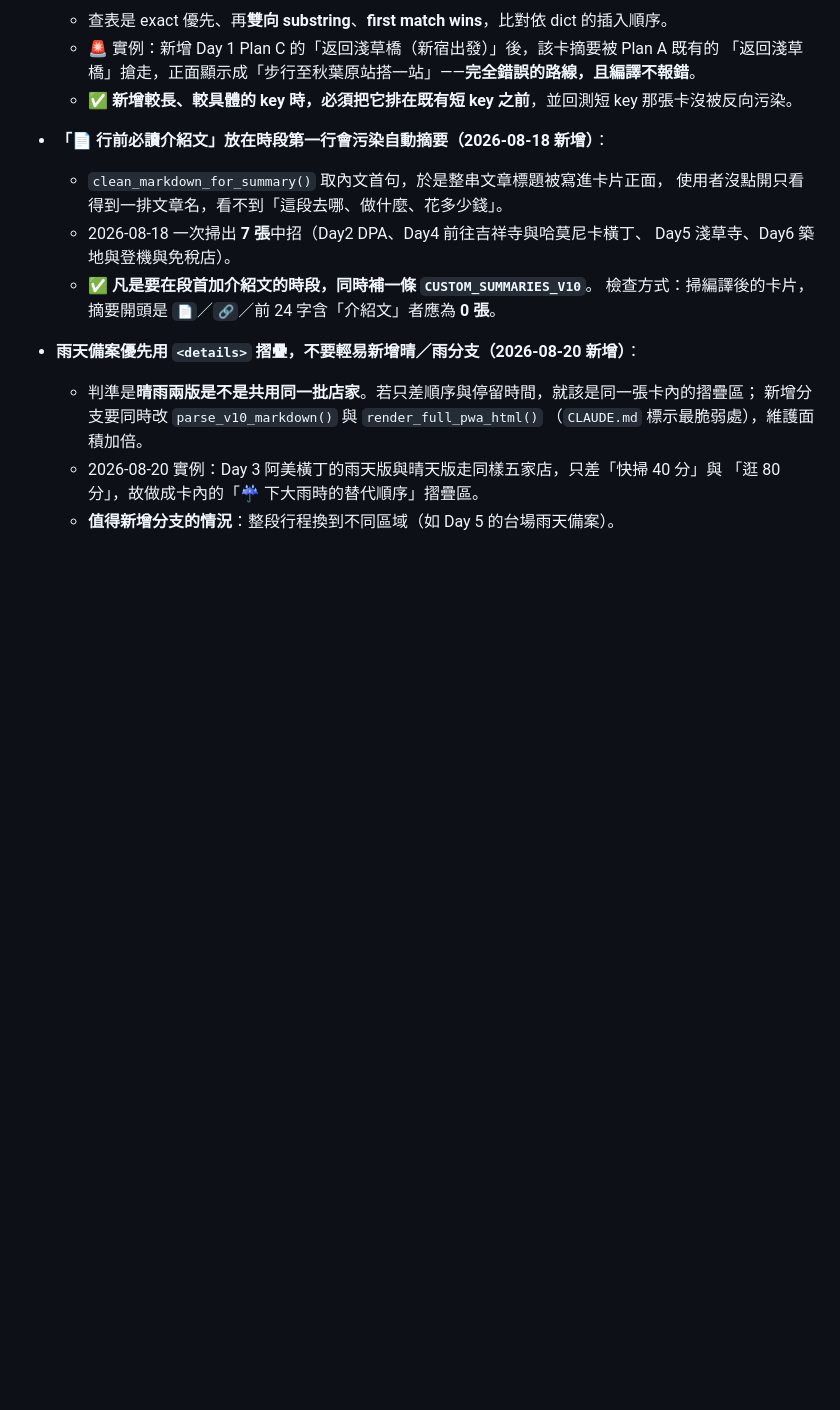
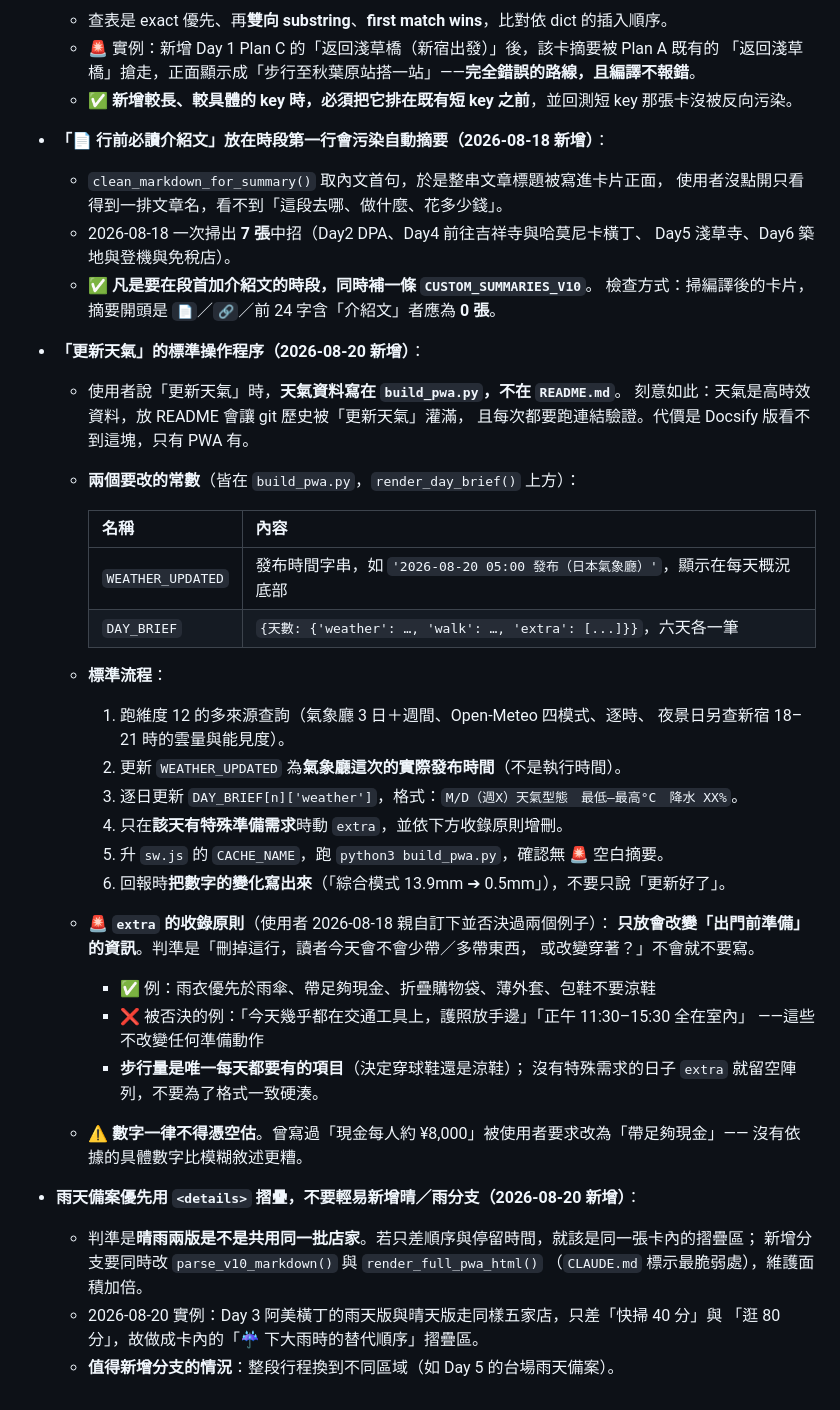
Before and after one commit to owenpeng811/2026tokyo, a Markdown page: .agents/AGENTS.md, the part around the change. Drawn GitHub-style; blank space fills up the shorter version.

Commit message:
docs(agents): 補上「更新天氣」的標準操作程序
上一個 commit 只寫了維度 12 的「怎麼判讀」，漏了「怎麼更新進 PWA」。
grep 確認 DAY_BRIEF、WEATHER_UPDATED、當日概況三個關鍵字在 .agents/ 與
CLAUDE.md 中完全沒有出現過，等於下次換個 session 就得重新摸索。

補上的內容：
・天氣資料寫在 build_pwa.py 不在 README.md，以及為何這樣設計
  （高時效資料放 README 會讓 git 歷史被灌滿、每次都要跑連結驗證；
   代價是 Docsify 版看不到）
・兩個要改的常數與其結構（WEATHER_UPDATED、DAY_BRIEF）
・六步驟標準流程，含「WEATHER_UPDATED 要填氣象廳的實際發布時間而非執行時間」
  與「回報時要把數字變化寫出來」
・extra 的收錄原則——這是使用者 2026-08-18 親自訂下的：只放會改變出門前準備的資訊，
  並記下被否決的兩個實例（「護照放手邊」「正午都在室內」），
  以及「步行量是唯一每天都要有的項目、其餘日子留空陣列不要硬湊」
・數字不得憑空估（「現金每人約 ¥8,000」被要求改為「帶足夠現金」的實例）

Co-Authored-By: Claude Opus 5 (1M context) <noreply@anthropic.com>
Claude-Session: https://claude.ai/code/session_01NQQmEVjei5W7c5j6aXtspf

```diff
--- a/.agents/AGENTS.md
+++ b/.agents/AGENTS.md
@@ -244,6 +244,36 @@
   - ✅ **凡是要在段首加介紹文的時段，同時補一條 `CUSTOM_SUMMARIES_V10`**。
     檢查方式：掃編譯後的卡片，摘要開頭是 `📄`／`🔗`／前 24 字含「介紹文」者應為 **0 張**。
 
+- **「更新天氣」的標準操作程序（2026-08-20 新增）**：
+  - 使用者說「更新天氣」時，**天氣資料寫在 `build_pwa.py`，不在 `README.md`**。
+    刻意如此：天氣是高時效資料，放 README 會讓 git 歷史被「更新天氣」灌滿，
+    且每次都要跑連結驗證。代價是 Docsify 版看不到這塊，只有 PWA 有。
+  - **兩個要改的常數**（皆在 `build_pwa.py`，`render_day_brief()` 上方）：
+
+    | 名稱 | 內容 |
+    | :-- | :-- |
+    | `WEATHER_UPDATED` | 發布時間字串，如 `'2026-08-20 05:00 發布（日本氣象廳）'`，顯示在每天概況底部 |
+    | `DAY_BRIEF` | `{天數: {'weather': …, 'walk': …, 'extra': [...]}}`，六天各一筆 |
+
+  - **標準流程**：
+    1. 跑維度 12 的多來源查詢（氣象廳 3 日＋週間、Open-Meteo 四模式、逐時、
+       夜景日另查新宿 18–21 時的雲量與能見度）。
+    2. 更新 `WEATHER_UPDATED` 為**氣象廳這次的實際發布時間**（不是執行時間）。
+    3. 逐日更新 `DAY_BRIEF[n]['weather']`，格式：`M/D（週X）天氣型態　最低–最高°C　降水 XX%`。
+    4. 只在**該天有特殊準備需求**時動 `extra`，並依下方收錄原則增刪。
+    5. 升 `sw.js` 的 `CACHE_NAME`，跑 `python3 build_pwa.py`，確認無 🚨 空白摘要。
+    6. 回報時**把數字的變化寫出來**（「綜合模式 13.9mm ➔ 0.5mm」），不要只說「更新好了」。
+  - 🚨 **`extra` 的收錄原則**（使用者 2026-08-18 親自訂下並否決過兩個例子）：
+    **只放會改變「出門前準備」的資訊**。判準是「刪掉這行，讀者今天會不會少帶／多帶東西，
+    或改變穿著？」不會就不要寫。
+    - ✅ 例：雨衣優先於雨傘、帶足夠現金、折疊購物袋、薄外套、包鞋不要涼鞋
+    - ❌ 被否決的例：「今天幾乎都在交通工具上，護照放手邊」「正午 11:30–15:30 全在室內」
+      ——這些不改變任何準備動作
+    - **步行量是唯一每天都要有的項目**（決定穿球鞋還是涼鞋）；
+      沒有特殊需求的日子 `extra` 就留空陣列，不要為了格式一致硬湊。
+  - ⚠️ **數字一律不得憑空估**。曾寫過「現金每人約 ¥8,000」被使用者要求改為「帶足夠現金」——
+    沒有依據的具體數字比模糊敘述更糟。
+
 - **雨天備案優先用 `<details>` 摺疊，不要輕易新增晴／雨分支（2026-08-20 新增）**：
   - 判準是**晴雨兩版是不是共用同一批店家**。若只差順序與停留時間，就該是同一張卡內的摺疊區；
     新增分支要同時改 `parse_v10_markdown()` 與 `render_full_pwa_html()`
```
